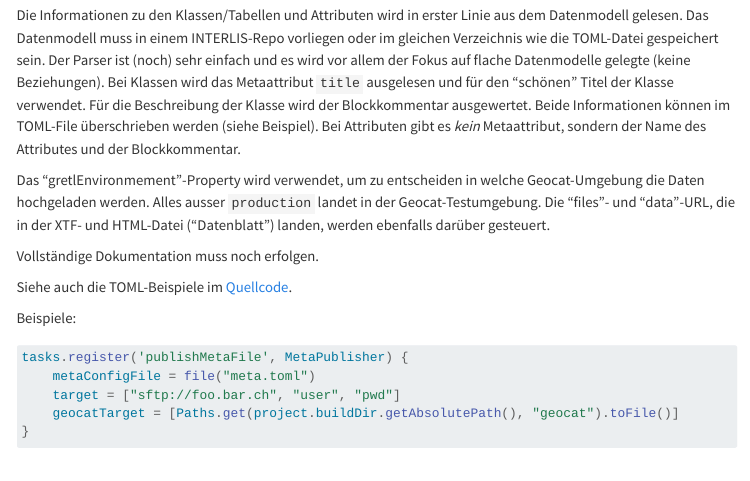
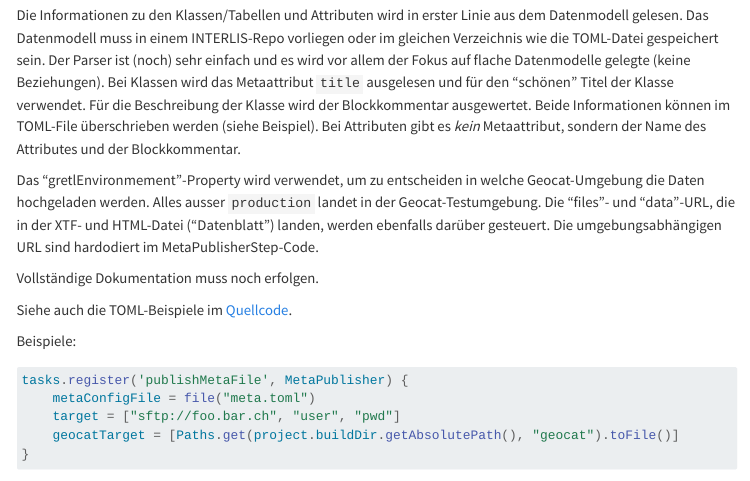
Before and after one commit to sogis/gretl-docs, a Quarto document (documentation.qmd): the page in a window 1100 px wide, from 10560 px down. Rendered offline with R 4.5, knitr and Pandoc in place of Quarto, with nearby package versions; menus at the side of the page are left out; long lines of code are wrapped.

Commit message:
Metapublisher

```diff
--- a/documentation.qmd
+++ b/documentation.qmd
@@ -1264,7 +1264,7 @@ Momentan werden die erzeugen Meta-Dateien im jeweiligen Ordner der Themenpublika
 
 Die Informationen zu den Klassen/Tabellen und Attributen wird in erster Linie aus dem Datenmodell gelesen. Das Datenmodell muss in einem INTERLIS-Repo vorliegen oder im gleichen Verzeichnis wie die TOML-Datei gespeichert sein. Der Parser ist (noch) sehr einfach und es wird vor allem der Fokus auf flache Datenmodelle gelegte (keine Beziehungen). Bei Klassen wird das Metaattribut `title` ausgelesen und für den "schönen" Titel der Klasse verwendet. Für die Beschreibung der Klasse wird der Blockkommentar ausgewertet. Beide Informationen können im TOML-File überschrieben werden (siehe Beispiel). Bei Attributen gibt es _kein_ Metaattribut, sondern der Name des Attributes und der Blockkommentar.
 
-Das "gretlEnvironmement"-Property wird verwendet, um zu entscheiden in welche Geocat-Umgebung die Daten hochgeladen werden. Alles ausser `production` landet in der Geocat-Testumgebung. Die "files"- und "data"-URL, die in der XTF- und HTML-Datei ("Datenblatt") landen, werden ebenfalls darüber gesteuert.
+Das "gretlEnvironmement"-Property wird verwendet, um zu entscheiden in welche Geocat-Umgebung die Daten hochgeladen werden. Alles ausser `production` landet in der Geocat-Testumgebung. Die "files"- und "data"-URL, die in der XTF- und HTML-Datei ("Datenblatt") landen, werden ebenfalls darüber gesteuert. Die umgebungsabhängigen URL sind hardodiert im MetaPublisherStep-Code.
 
 Vollständige Dokumentation muss noch erfolgen.
 
```
